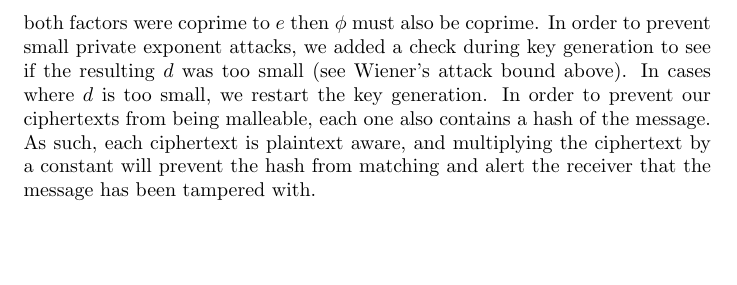
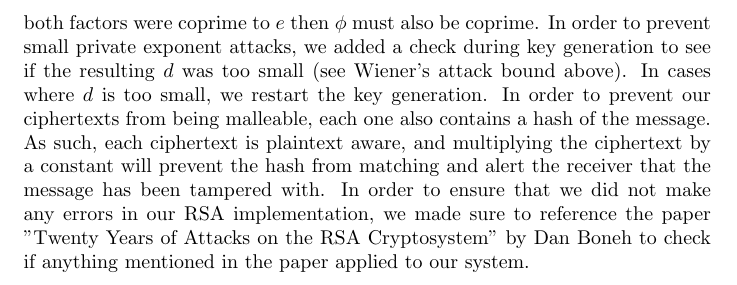
Before and after one commit to dylanross620/Crypto-TeamProject, a LaTeX document (writeup/writeup.tex, which reads writeup/rsa.tex): part of page 4 of 4, cut so that both start at the same text, the shorter picture padded with empty space. Compiled offline with pdfLaTeX.

Commit message:
Added reference to RSA writeup

```diff
--- a/writeup/rsa.tex
+++ b/writeup/rsa.tex
@@ -78,4 +78,6 @@
 		$q-1$ were coprime with our desired value of $e$. Because $\phi(N)=(p-1)*(q-1)$, if both factors were coprime to $e$ then $\phi$ must also be coprime. In order to prevent small private
 		exponent attacks, we added a check during key generation to see if the resulting $d$ was too small (see Wiener's attack bound above). In cases where $d$ is too small, we restart the key
 		generation. In order to prevent our ciphertexts from being malleable, each one also contains a hash of the message. As such, each ciphertext is plaintext aware, and multiplying the
-		ciphertext by a constant will prevent the hash from matching and alert the receiver that the message has been tampered with.
+		ciphertext by a constant will prevent the hash from matching and alert the receiver that the message has been tampered with. In order to ensure that we did not make any errors in our
+		RSA implementation, we made sure to reference the paper \href{https://crypto.stanford.edu/~dabo/pubs/papers/RSA-survey.pdf}{"Twenty Years of Attacks on the RSA Cryptosystem"} by Dan
+		Boneh to check if anything mentioned in the paper applied to our system.
```
Also changed, not shown: writeup/writeup.pdf, 6 other files.
